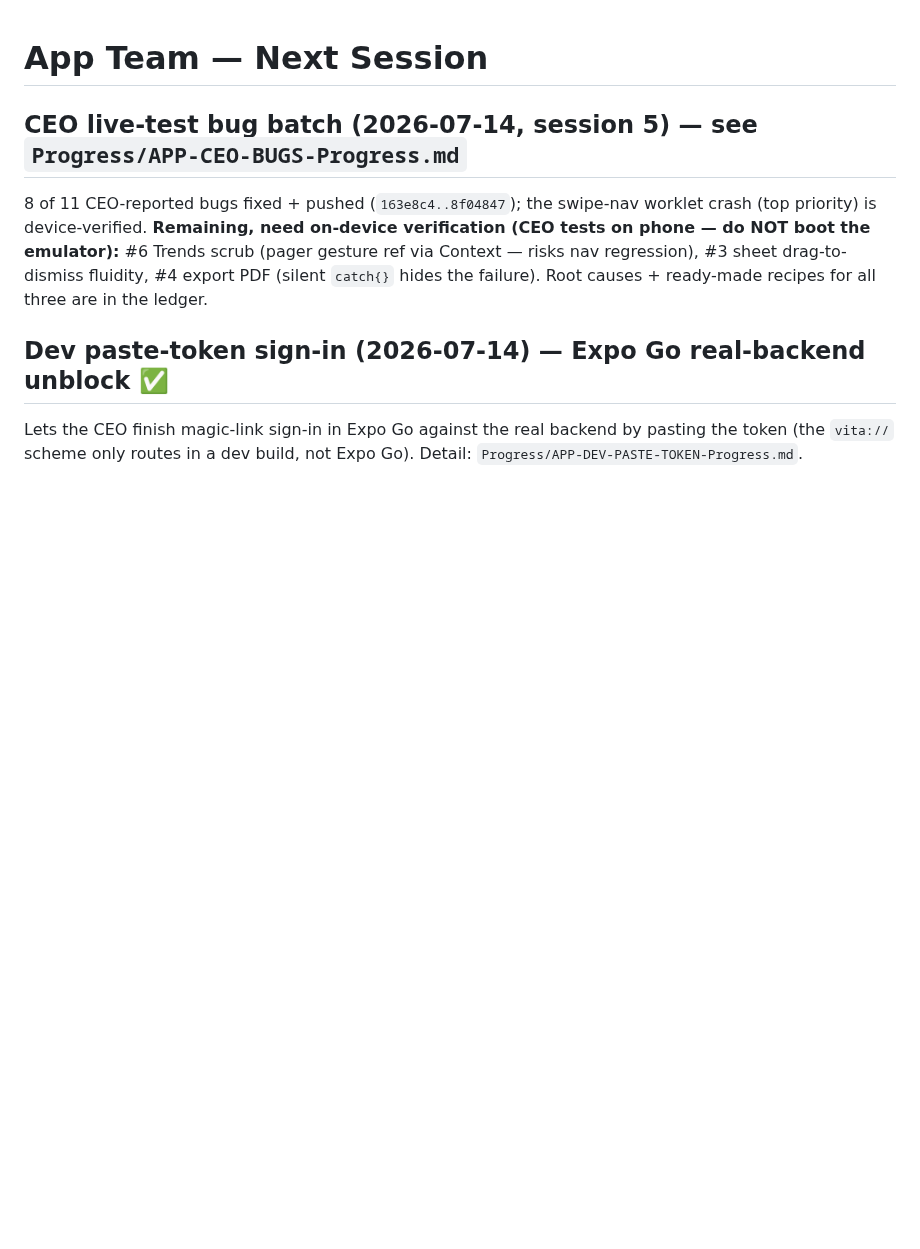
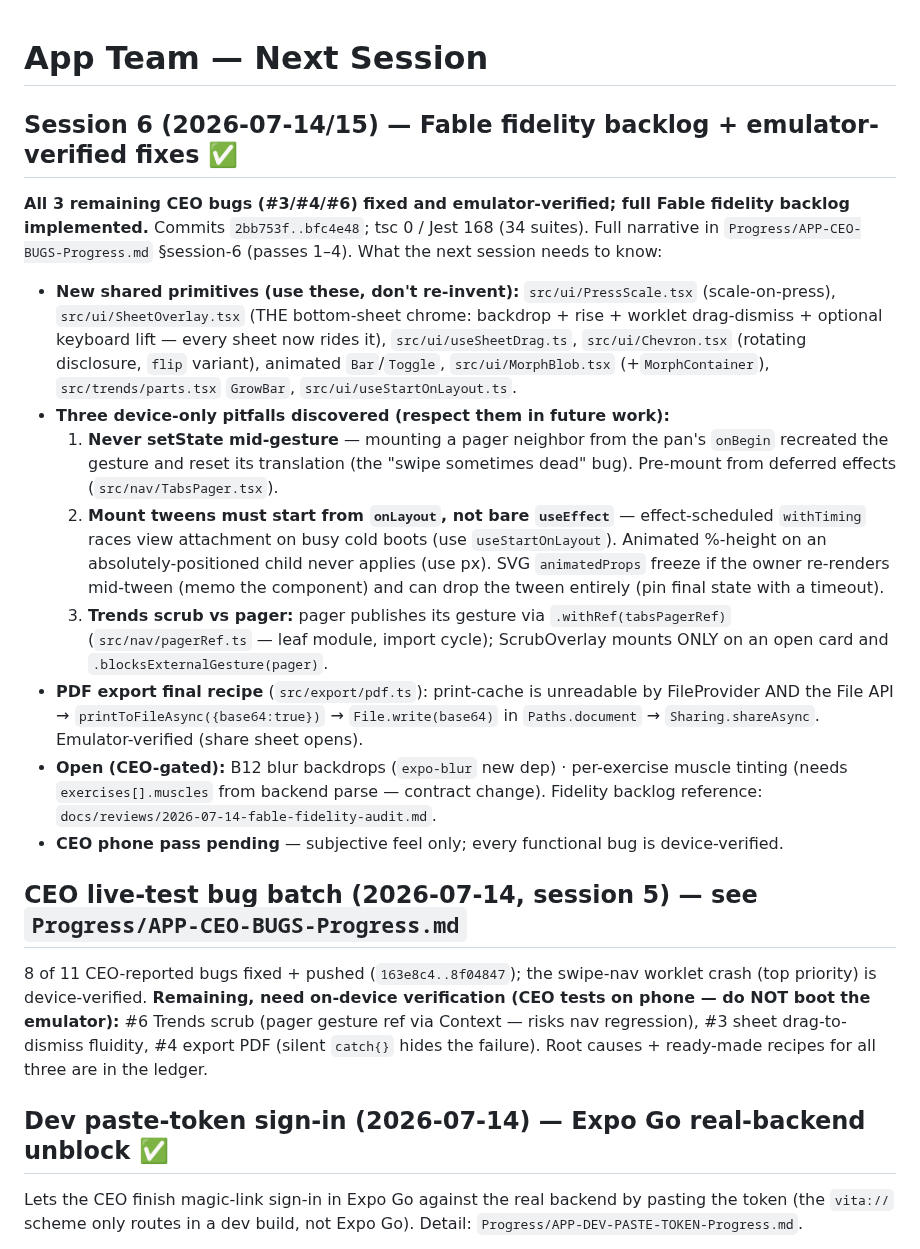
Before and after one commit to llmagalhaes/vita, a Markdown page: app/Next_session.md, the part around the change. Drawn GitHub-style; blank space fills up the shorter version.

```diff
--- a/app/Next_session.md
+++ b/app/Next_session.md
@@ -1,4 +1,34 @@
 # App Team — Next Session
+
+## Session 6 (2026-07-14/15) — Fable fidelity backlog + emulator-verified fixes ✅
+**All 3 remaining CEO bugs (#3/#4/#6) fixed and emulator-verified; full Fable fidelity backlog
+implemented.** Commits `2bb753f..bfc4e48`; tsc 0 / Jest 168 (34 suites). Full narrative in
+`Progress/APP-CEO-BUGS-Progress.md` §session-6 (passes 1–4). What the next session needs to know:
+
+- **New shared primitives (use these, don't re-invent):** `src/ui/PressScale.tsx` (scale-on-press),
+  `src/ui/SheetOverlay.tsx` (THE bottom-sheet chrome: backdrop + rise + worklet drag-dismiss +
+  optional keyboard lift — every sheet now rides it), `src/ui/useSheetDrag.ts`, `src/ui/Chevron.tsx`
+  (rotating disclosure, `flip` variant), animated `Bar`/`Toggle`, `src/ui/MorphBlob.tsx`
+  (+`MorphContainer`), `src/trends/parts.tsx` `GrowBar`, `src/ui/useStartOnLayout.ts`.
+- **Three device-only pitfalls discovered (respect them in future work):**
+  1. **Never setState mid-gesture** — mounting a pager neighbor from the pan's `onBegin` recreated
+     the gesture and reset its translation (the "swipe sometimes dead" bug). Pre-mount from
+     deferred effects (`src/nav/TabsPager.tsx`).
+  2. **Mount tweens must start from `onLayout`, not bare `useEffect`** — effect-scheduled
+     `withTiming` races view attachment on busy cold boots (use `useStartOnLayout`). Animated
+     %-height on an absolutely-positioned child never applies (use px). SVG `animatedProps`
+     freeze if the owner re-renders mid-tween (memo the component) and can drop the tween
+     entirely (pin final state with a timeout).
+  3. **Trends scrub vs pager:** pager publishes its gesture via `.withRef(tabsPagerRef)`
+     (`src/nav/pagerRef.ts` — leaf module, import cycle); ScrubOverlay mounts ONLY on an open
+     card and `.blocksExternalGesture(pager)`.
+- **PDF export final recipe** (`src/export/pdf.ts`): print-cache is unreadable by FileProvider AND
+  the File API → `printToFileAsync({base64:true})` → `File.write(base64)` in `Paths.document` →
+  `Sharing.shareAsync`. Emulator-verified (share sheet opens).
+- **Open (CEO-gated):** B12 blur backdrops (`expo-blur` new dep) · per-exercise muscle tinting
+  (needs `exercises[].muscles` from backend parse — contract change). Fidelity backlog reference:
+  `docs/reviews/2026-07-14-fable-fidelity-audit.md`.
+- **CEO phone pass pending** — subjective feel only; every functional bug is device-verified.
 
 ## CEO live-test bug batch (2026-07-14, session 5) — see `Progress/APP-CEO-BUGS-Progress.md`
 8 of 11 CEO-reported bugs fixed + pushed (`163e8c4..8f04847`); the swipe-nav worklet crash (top
```
Also changed, not shown: CLAUDE.md (+1 -1 lines), Next_session.md (+18 -0 lines).
